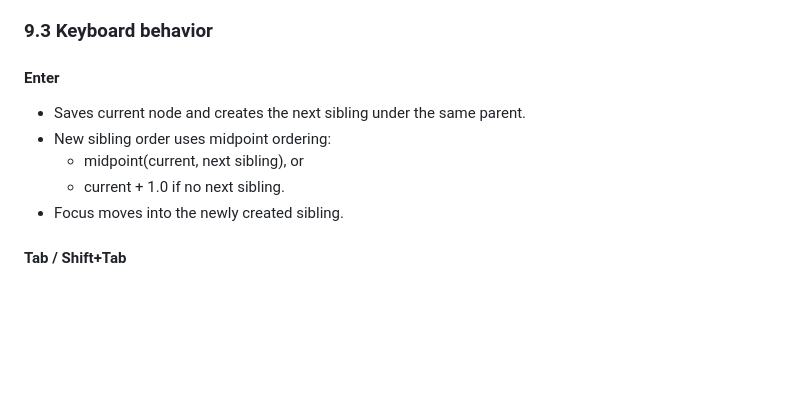
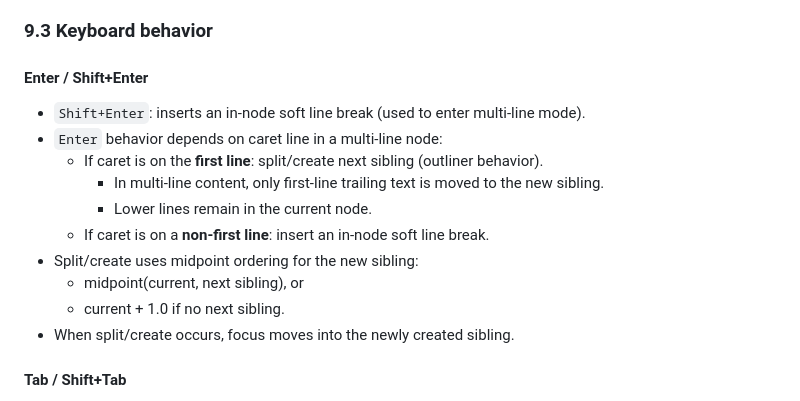
Before and after one commit to hulunote/hulunote-app, a Markdown page: docs/PRODUCT.md, the part around the change. Rendered like a GitHub page; blank space fills up the shorter version.

Commit message:
docs(product): update nav newline interaction semantics
- document Enter/Shift+Enter behavior in multi-line outline editing

- clarify first-line split behavior keeps lower lines in current nav

```diff
--- a/docs/PRODUCT.md
+++ b/docs/PRODUCT.md
@@ -380,12 +380,17 @@ It is written as product behavior (not implementation detail) and is intended to
 
 ### 9.3 Keyboard behavior
 
-#### Enter
-- Saves current node and creates the next sibling under the same parent.
-- New sibling order uses midpoint ordering:
+#### Enter / Shift+Enter
+- `Shift+Enter`: inserts an in-node soft line break (used to enter multi-line mode).
+- `Enter` behavior depends on caret line in a multi-line node:
+  - If caret is on the **first line**: split/create next sibling (outliner behavior).
+    - In multi-line content, only first-line trailing text is moved to the new sibling.
+    - Lower lines remain in the current node.
+  - If caret is on a **non-first line**: insert an in-node soft line break.
+- Split/create uses midpoint ordering for the new sibling:
   - midpoint(current, next sibling), or
   - current + 1.0 if no next sibling.
-- Focus moves into the newly created sibling.
+- When split/create occurs, focus moves into the newly created sibling.
 
 #### Tab / Shift+Tab
 - `Tab`: indent under previous visible sibling.
```
